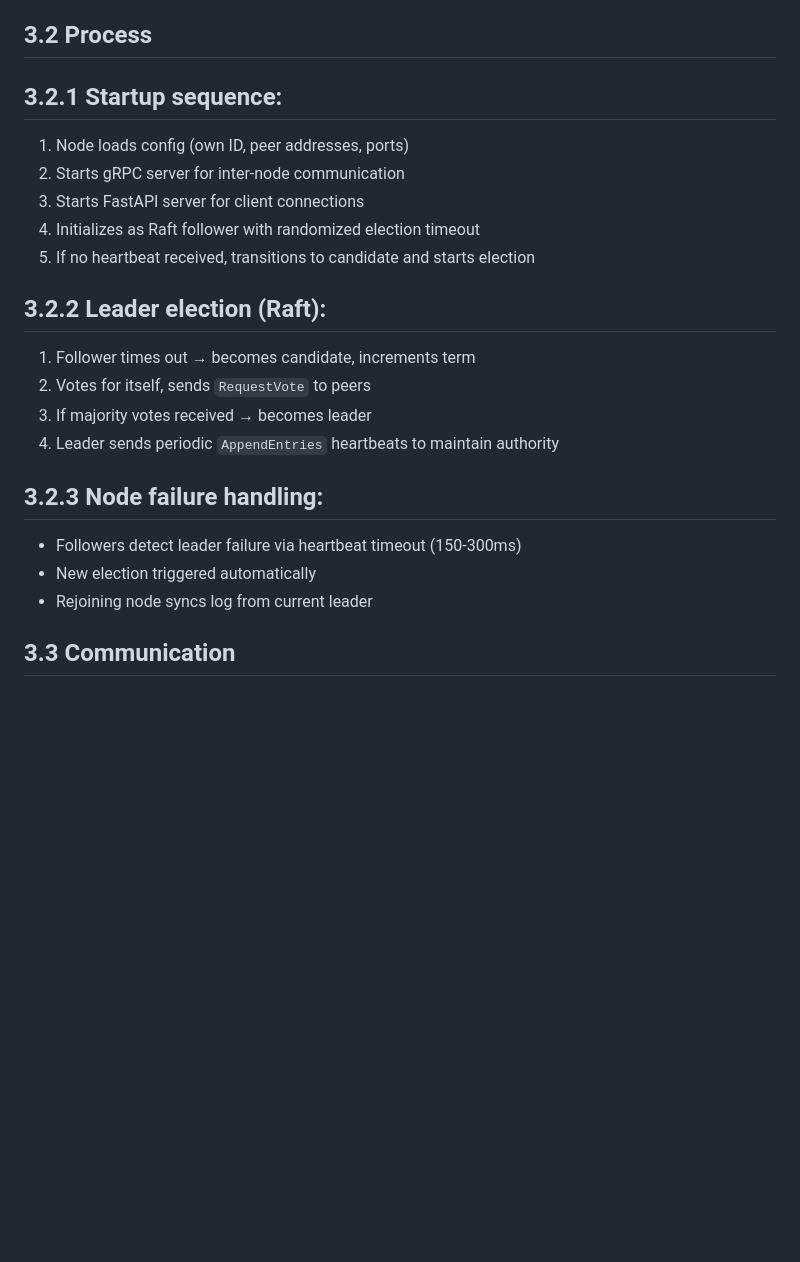
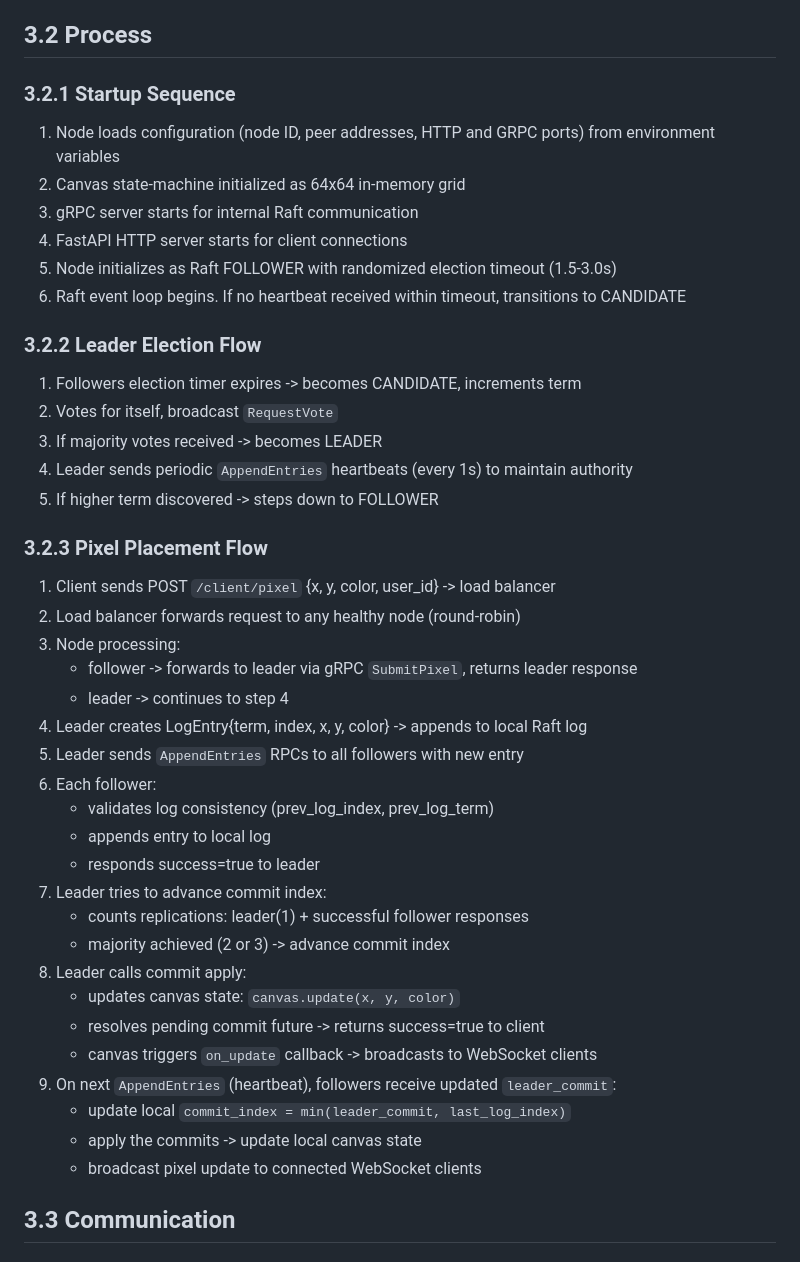
Before and after one commit to distri-place/distri-place, a Markdown page: docs/final_report.md, the part around the change. GitHub-like rendering; blank space fills up the shorter version.

Commit message:
docs: add more detailed process to final_report

```diff
--- a/docs/final_report.md
+++ b/docs/final_report.md
@@ -94,26 +94,47 @@ flowchart TB
 
 ## 3.2 Process
 
-## 3.2.1 Startup sequence:
+### 3.2.1 Startup Sequence
 
-1. Node loads config (own ID, peer addresses, ports)
-2. Starts gRPC server for inter-node communication
-3. Starts FastAPI server for client connections
-4. Initializes as Raft follower with randomized election timeout
-5. If no heartbeat received, transitions to candidate and starts election
+1. Node loads configuration (node ID, peer addresses, HTTP and GRPC ports) from environment variables
+2. Canvas state-machine initialized as 64x64 in-memory grid
+3. gRPC server starts for internal Raft communication
+4. FastAPI HTTP server starts for client connections
+5. Node initializes as Raft FOLLOWER with randomized election timeout (1.5-3.0s)
+6. Raft event loop begins. If no heartbeat received within timeout, transitions to CANDIDATE
 
-## 3.2.2 Leader election (Raft):
+### 3.2.2 Leader Election Flow
 
-1. Follower times out → becomes candidate, increments term
-2. Votes for itself, sends `RequestVote` to peers
-3. If majority votes received → becomes leader
-4. Leader sends periodic `AppendEntries` heartbeats to maintain authority
+1. Followers election timer expires -> becomes CANDIDATE, increments term
+2. Votes for itself, broadcast `RequestVote`
+3. If majority votes received -> becomes LEADER
+4. Leader sends periodic `AppendEntries` heartbeats (every 1s) to maintain authority
+5. If higher term discovered -> steps down to FOLLOWER
 
-## 3.2.3 Node failure handling:
+### 3.2.3 Pixel Placement Flow
 
-- Followers detect leader failure via heartbeat timeout (150-300ms)
-- New election triggered automatically
-- Rejoining node syncs log from current leader
+1. Client sends POST `/client/pixel` {x, y, color, user_id} -> load balancer
+2. Load balancer forwards request to any healthy node (round-robin)
+3. Node processing:
+   - follower -> forwards to leader via gRPC `SubmitPixel`, returns leader response
+   - leader -> continues to step 4
+4. Leader creates LogEntry{term, index, x, y, color} -> appends to local Raft log
+5. Leader sends `AppendEntries` RPCs to all followers with new entry
+6. Each follower:
+   - validates log consistency (prev_log_index, prev_log_term)
+   - appends entry to local log
+   - responds success=true to leader
+7. Leader tries to advance commit index:
+   - counts replications: leader(1) + successful follower responses
+   - majority achieved (2 or 3) -> advance commit index
+8. Leader calls commit apply:
+   - updates canvas state: `canvas.update(x, y, color)`
+   - resolves pending commit future -> returns success=true to client
+   - canvas triggers `on_update` callback -> broadcasts to WebSocket clients
+9. On next `AppendEntries` (heartbeat), followers receive updated `leader_commit`:
+   - update local `commit_index = min(leader_commit, last_log_index)`
+   - apply the commits -> update local canvas state
+   - broadcast pixel update to connected WebSocket clients
 
 ## 3.3 Communication
 
```
